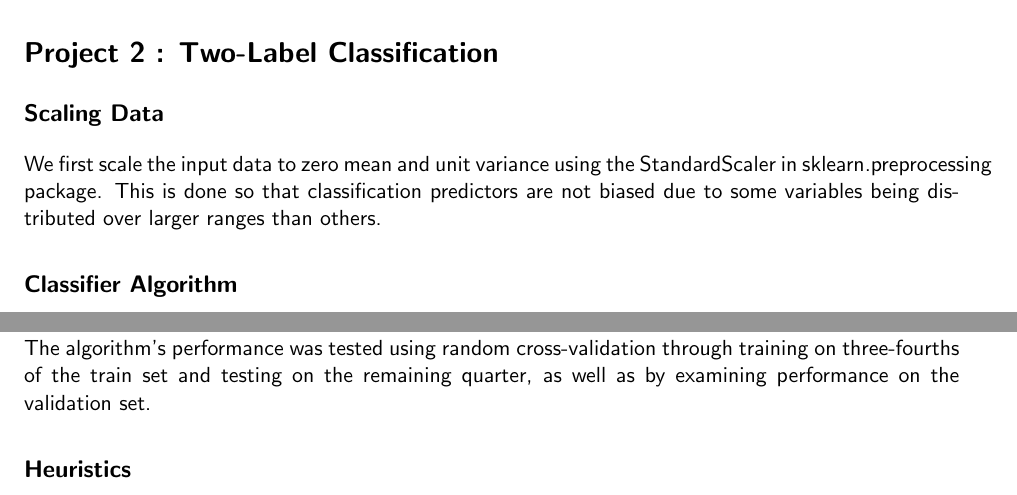
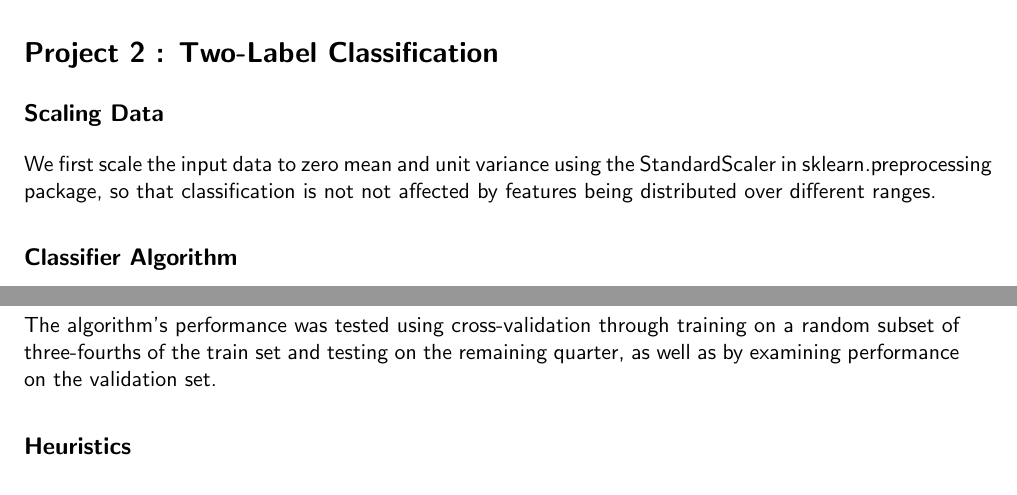
Before and after one commit to ethz-nus/lis-2015, a LaTeX document (project2/report/report.tex): two parts of the page, joined at a grey line, cut so that both start at the same text. Compiled offline with pdfLaTeX.

Commit message:
Second draft

```diff
--- a/project2/report/report.tex
+++ b/project2/report/report.tex
@@ -29,7 +29,7 @@
 
 \subsection*{Scaling Data}
 
-We first scale the input data to zero mean and unit variance using the StandardScaler in sklearn.preprocessing package. This is done so that classification predictors are not biased due to some variables being distributed over larger ranges than others.
+We first scale the input data to zero mean and unit variance using the StandardScaler in sklearn.preprocessing package, so that classification is not not affected by features being distributed over different ranges.
 
 \subsection*{Classifier Algorithm}
 
@@ -39,5 +39,5 @@ For the estimator used by the One Vs Rest Classifier, we use the extremely rando
 
-The algorithm's performance was tested using random cross-validation through training on three-fourths of the train set and testing on the remaining quarter, as well as by examining performance on the validation set.
+The algorithm's performance was tested using cross-validation through training on a random subset of three-fourths of the train set and testing on the remaining quarter, as well as by examining performance on the validation set.
 
 \subsection*{Heuristics}
 
```
Also changed, not shown: project2/report/report.tex (4 more changed lines).
